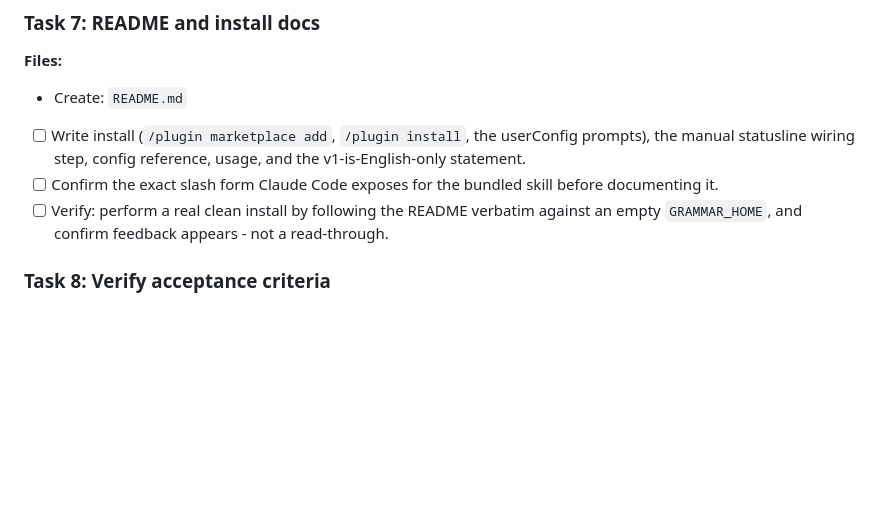
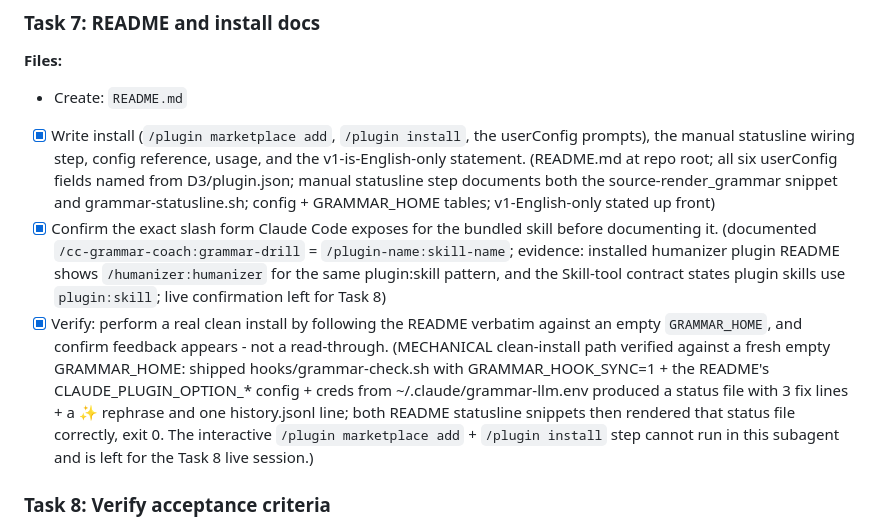
Before and after one commit to butvinm/cc-grammar-coach, a Markdown page: docs/plans/20260722-cc-grammar-practice-plugin.md, the part around the change. Drawn GitHub-style; blank space fills up the shorter version.

Commit message:
docs: add README and install guide

```diff
--- a/docs/plans/20260722-cc-grammar-practice-plugin.md
+++ b/docs/plans/20260722-cc-grammar-practice-plugin.md
@@ -228,9 +228,9 @@ No language placeholder in v1 (the prompt never named a specific native language
 
 - Create: `README.md`
 
-- [ ] Write install (`/plugin marketplace add`, `/plugin install`, the userConfig prompts), the manual statusline wiring step, config reference, usage, and the v1-is-English-only statement.
-- [ ] Confirm the exact slash form Claude Code exposes for the bundled skill before documenting it.
-- [ ] Verify: perform a real clean install by following the README verbatim against an empty `GRAMMAR_HOME`, and confirm feedback appears - not a read-through.
+- [x] Write install (`/plugin marketplace add`, `/plugin install`, the userConfig prompts), the manual statusline wiring step, config reference, usage, and the v1-is-English-only statement. (README.md at repo root; all six userConfig fields named from D3/plugin.json; manual statusline step documents both the source-render_grammar snippet and grammar-statusline.sh; config + GRAMMAR_HOME tables; v1-English-only stated up front)
+- [x] Confirm the exact slash form Claude Code exposes for the bundled skill before documenting it. (documented `/cc-grammar-coach:grammar-drill` = `/plugin-name:skill-name`; evidence: installed humanizer plugin README shows `/humanizer:humanizer` for the same plugin:skill pattern, and the Skill-tool contract states plugin skills use `plugin:skill`; live confirmation left for Task 8)
+- [x] Verify: perform a real clean install by following the README verbatim against an empty `GRAMMAR_HOME`, and confirm feedback appears - not a read-through. (MECHANICAL clean-install path verified against a fresh empty GRAMMAR_HOME: shipped hooks/grammar-check.sh with GRAMMAR_HOOK_SYNC=1 + the README's CLAUDE_PLUGIN_OPTION_* config + creds from ~/.claude/grammar-llm.env produced a status file with 3 fix lines + a ✨ rephrase and one history.jsonl line; both README statusline snippets then rendered that status file correctly, exit 0. The interactive `/plugin marketplace add` + `/plugin install` step cannot run in this subagent and is left for the Task 8 live session.)
 
 ### Task 8: Verify acceptance criteria
 
```
Also changed, not shown: README.md (added, +141 -0 lines).
